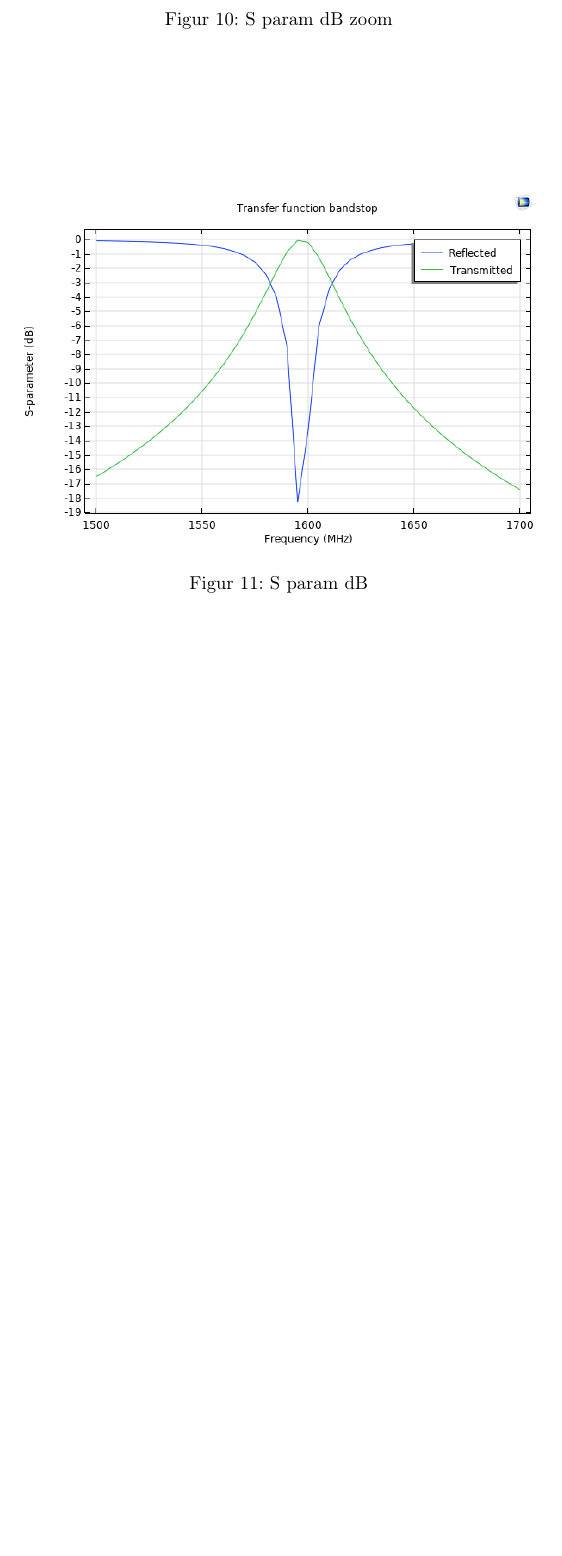
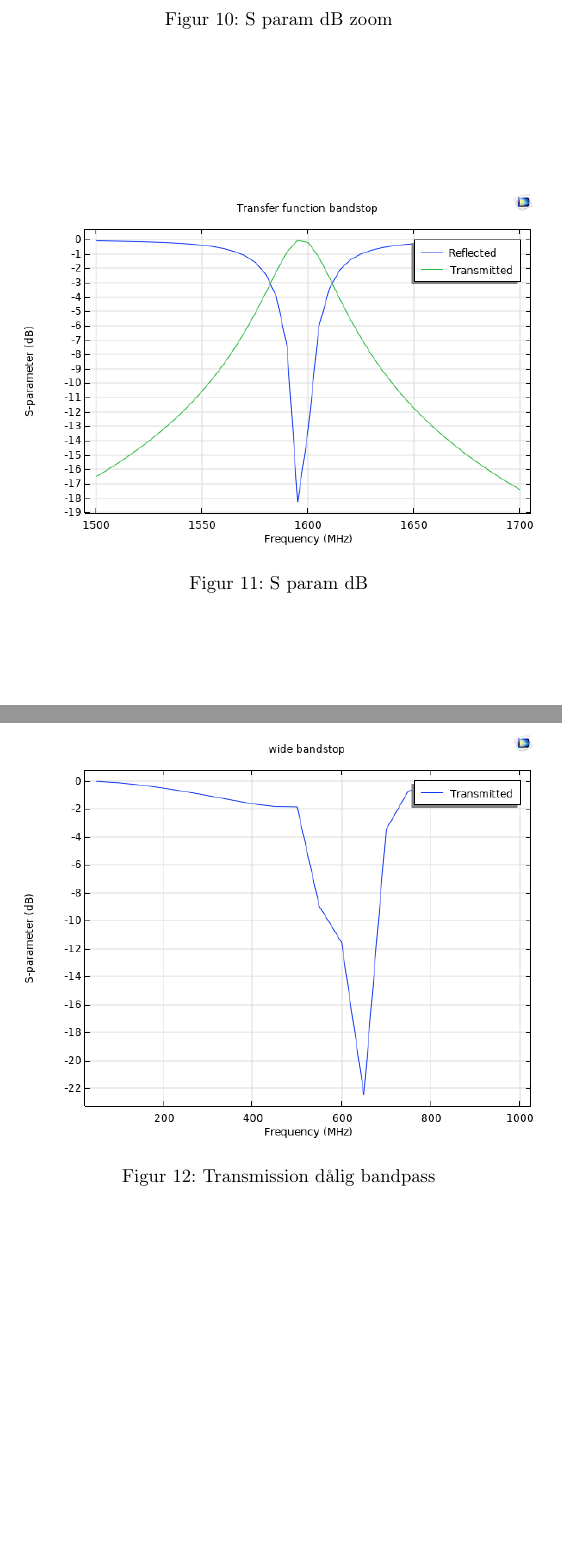
Before and after one commit to JohanRibbing/eldyna, a LaTeX document (A1.tex): part of page 6 of 6 before the commit and two parts of pages 6 and 7 of 7 after it, the two joined at a grey line, cut so that both start at the same text, the shorter picture padded with empty space. Compiled offline with pdfLaTeX.

Commit message:
done with figs

```diff
--- a/A1.tex
+++ b/A1.tex
@@ -108,3 +108,7 @@
 	\caption{S param dB}
 	\label{fig:rt}
 \end{figure}
+
+\begin{figure}[h]
+	\centering
+	\includegraphics[width=0.8\textwidth]{bandstopbred.png}
```
Also changed, not shown: A1.pdf (added), A1.tex (4 more changed lines), 5 other files.
